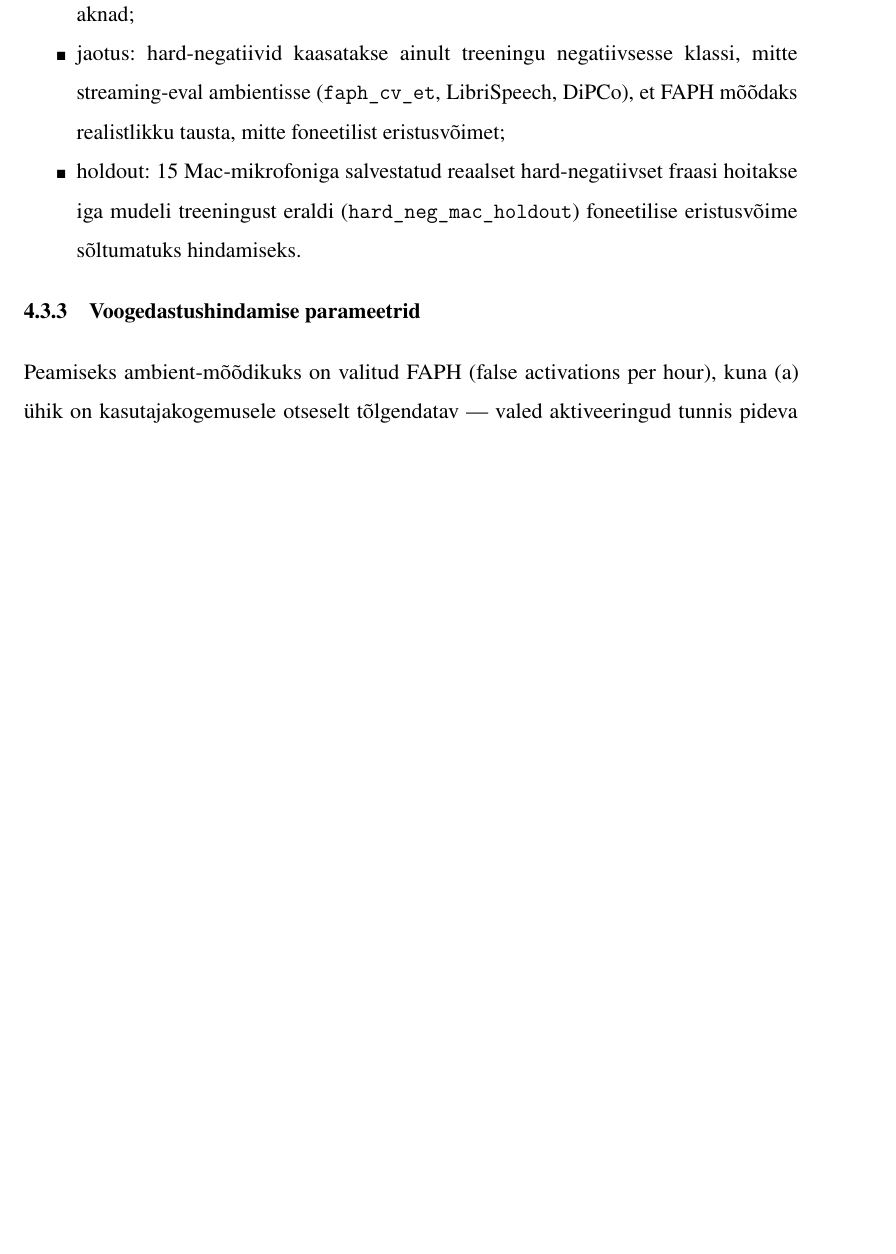
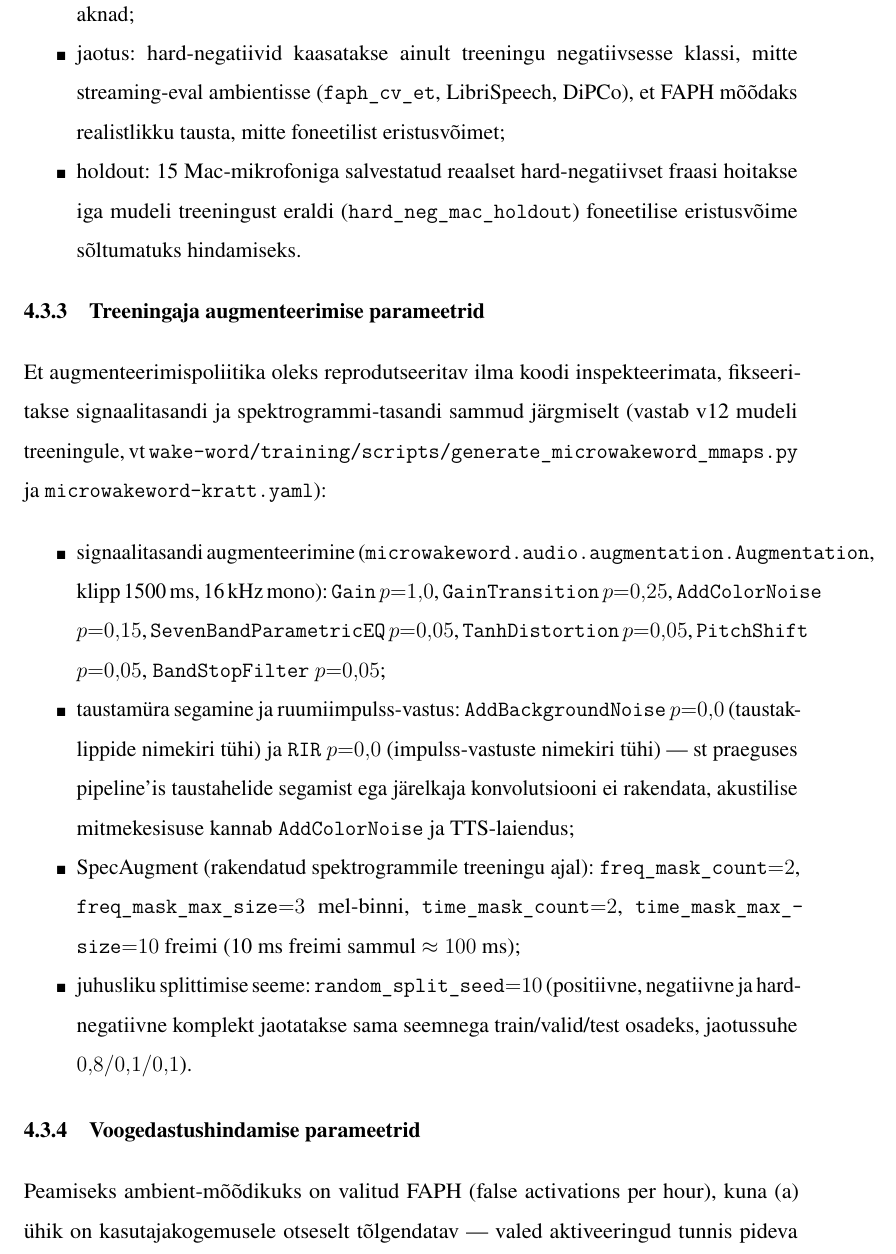
Before and after one commit to Yikizi/kratt, a LaTeX thesis (docs/thesis/thesis-tex-estonian/main.tex, which reads docs/thesis/thesis-tex-estonian/chapters/third_chapter.tex): part of page 38 of 51 before the commit and part of page 38 of 52 after it, cut so that both start at the same text, the shorter picture padded with empty space. Compiled offline with pdfLaTeX.

Commit message:
docs(thesis): methodology-tightening — pin training-time augmentation parameters
(cherry picked from commit dd05c2e7e4e9da0fcc808a9fdd9df86c7bbb2b53)

```diff
--- a/docs/thesis/thesis-tex-estonian/chapters/third_chapter.tex
+++ b/docs/thesis/thesis-tex-estonian/chapters/third_chapter.tex
@@ -39,6 +39,15 @@ Et negatiivse klassi tekitamine oleks samaväärselt reprodutseeritav ja mikrofo
     \item segmenteerimine: TTS puhul API-vastuse kogu klipp (keskmine kestus ${\sim}1{,}2$~s); Korvo-2 sessioonides kas Silero VAD-i kõnesegmendid või fikseeritud 3-sekundilised aknad;
     \item jaotus: hard-negatiivid kaasatakse ainult treeningu negatiivsesse klassi, mitte streaming-eval ambientisse (\texttt{faph\_cv\_et}, LibriSpeech, DiPCo), et FAPH mõõdaks realistlikku tausta, mitte foneetilist eristusvõimet;
     \item holdout: 15 Mac-mikrofoniga salvestatud reaalset hard-negatiivset fraasi hoitakse iga mudeli treeningust eraldi (\texttt{hard\_neg\_mac\_holdout}) foneetilise eristusvõime sõltumatuks hindamiseks.
+\end{itemize}
+
+\subsection{Treeningaja augmenteerimise parameetrid}
+Et augmenteerimispoliitika oleks reprodutseeritav ilma koodi inspekteerimata, fikseeritakse signaalitasandi ja spektrogrammi-tasandi sammud järgmiselt (vastab v12 mudeli treeningule, vt \texttt{wake-word/training/scripts/generate\_microwakeword\_mmaps.py} ja \texttt{microwakeword-kratt.yaml}):
+\begin{itemize}
+    \item signaalitasandi augmenteerimine (\texttt{microwakeword.audio.augmentation.Augmentation}, klipp 1500~ms, 16~kHz mono): \texttt{Gain} $p{=}1{,}0$, \texttt{GainTransition} $p{=}0{,}25$, \texttt{AddColorNoise} $p{=}0{,}15$, \texttt{SevenBandParametricEQ} $p{=}0{,}05$, \texttt{TanhDistortion} $p{=}0{,}05$, \texttt{PitchShift} $p{=}0{,}05$, \texttt{BandStopFilter} $p{=}0{,}05$;
+    \item taustamüra segamine ja ruumiimpulss-vastus: \texttt{AddBackgroundNoise} $p{=}0{,}0$ (taustaklippide nimekiri tühi) ja \texttt{RIR} $p{=}0{,}0$ (impulss-vastuste nimekiri tühi) — st praeguses pipeline'is taustahelide segamist ega järelkaja konvolutsiooni ei rakendata, akustilise mitmekesisuse kannab \texttt{AddColorNoise} ja TTS-laiendus;
+    \item SpecAugment (rakendatud spektrogrammile treeningu ajal): \texttt{freq\_mask\_count}${=}2$, \texttt{freq\_mask\_max\_size}${=}3$ mel-binni, \texttt{time\_mask\_count}${=}2$, \texttt{time\_mask\_max\_size}${=}10$ freimi (10~ms freimi sammul $\approx 100$~ms);
+    \item juhusliku splittimise seeme: \texttt{random\_split\_seed}${=}10$ (positiivne, negatiivne ja hard-negatiivne komplekt jaotatakse sama seemnega train/valid/test osadeks, jaotussuhe $0{,}8/0{,}1/0{,}1$).
 \end{itemize}
 
 \subsection{Voogedastushindamise parameetrid}
```
